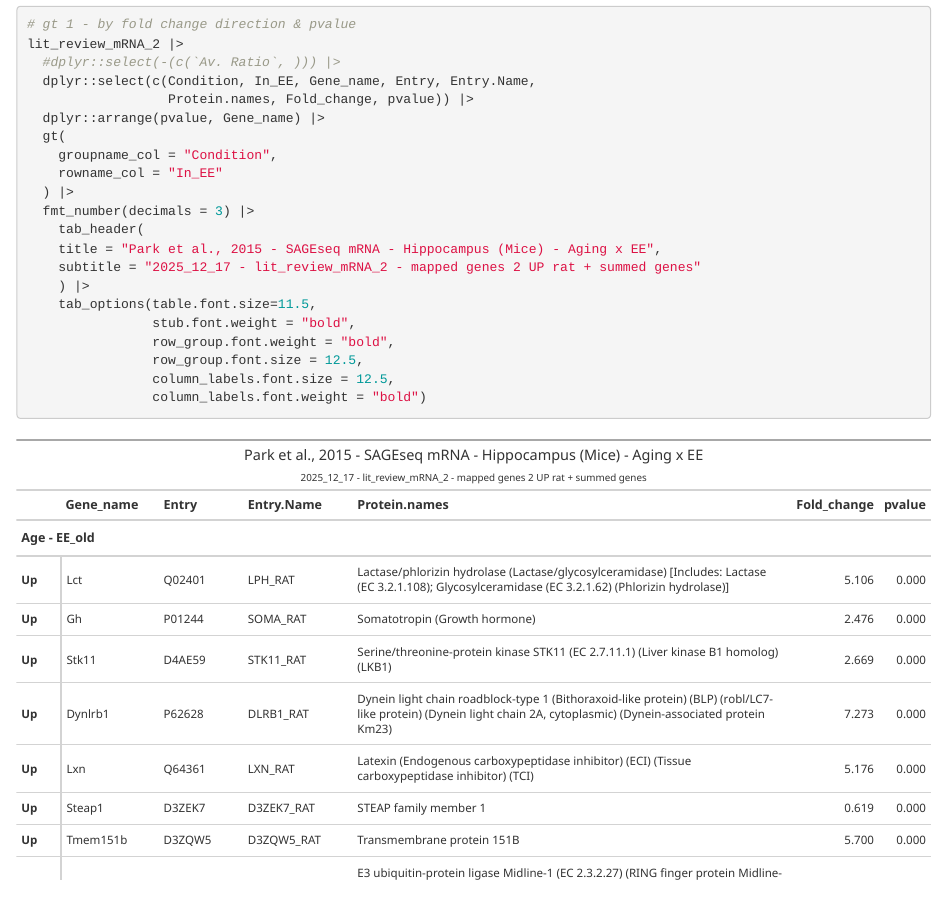
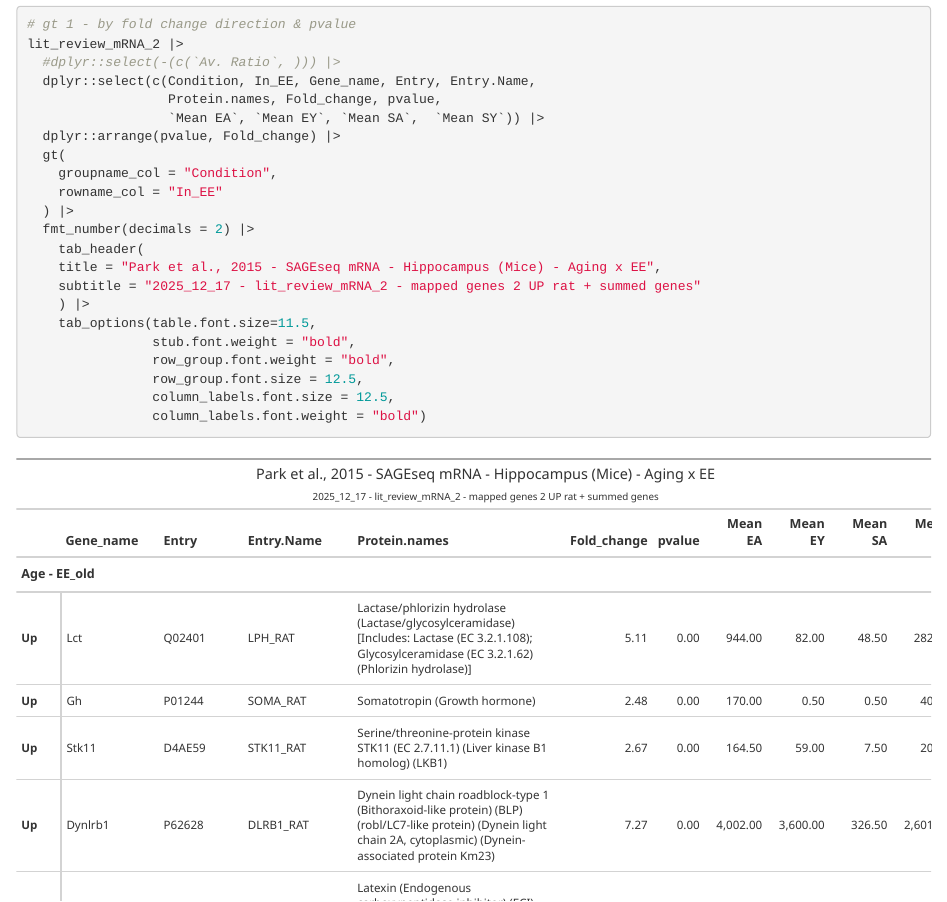
Before and after one commit to stephaniejh/JSRProteomics, an R Markdown document (EE_omics_literature_reanalysis/Park_2015_mice_hip_transcriptomics_EExAging.Rmd): the page in a window 1100 px wide, from 15560 px down. The pictures show the output file EE_omics_literature_reanalysis/Park_2015_mice_hip_transcriptomics_EExAging.html that the author committed with the source, opened offline.

Commit message:
also added group mean columns in gt (see .html)

```diff
--- a/EE_omics_literature_reanalysis/Park_2015_mice_hip_transcriptomics_EExAging.Rmd
+++ b/EE_omics_literature_reanalysis/Park_2015_mice_hip_transcriptomics_EExAging.Rmd
@@ -538,13 +538,14 @@ volcano_pv
 lit_review_mRNA_2 |>
   #dplyr::select(-(c(`Av. Ratio`, ))) |>
   dplyr::select(c(Condition, In_EE, Gene_name, Entry, Entry.Name,
-                  Protein.names, Fold_change, pvalue)) |>
-  dplyr::arrange(pvalue, Gene_name) |>
+                  Protein.names, Fold_change, pvalue,
+                  `Mean EA`, `Mean EY`, `Mean SA`,  `Mean SY`)) |>
+  dplyr::arrange(pvalue, Fold_change) |>
   gt(
     groupname_col = "Condition",
     rowname_col = "In_EE"
   ) |>
-  fmt_number(decimals = 3) |>
+  fmt_number(decimals = 2) |>
     tab_header(
     title = "Park et al., 2015 - SAGEseq mRNA - Hippocampus (Mice) - Aging x EE",
     subtitle = "2025_12_17 - lit_review_mRNA_2 - mapped genes 2 UP rat + summed genes"
```
Also changed, not shown: EE_omics_literature_reanalysis/Park_2015_mice_hip_transcriptomics_EExAging.html.
